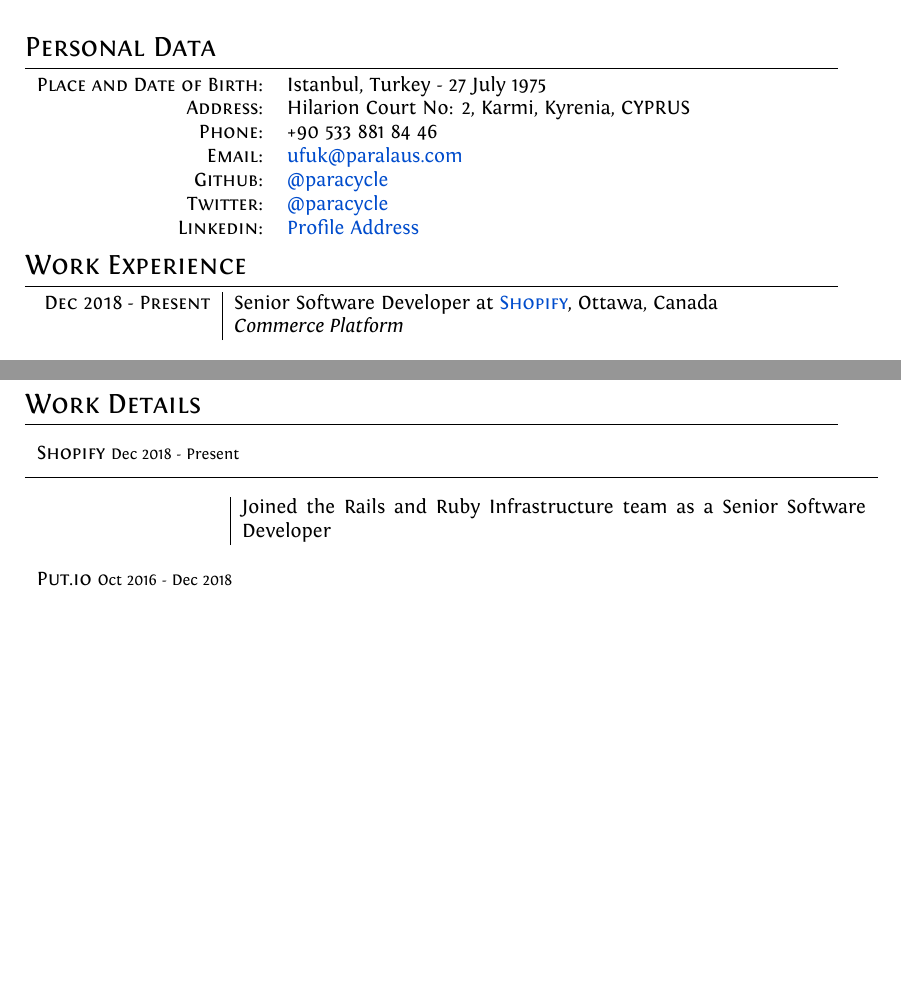
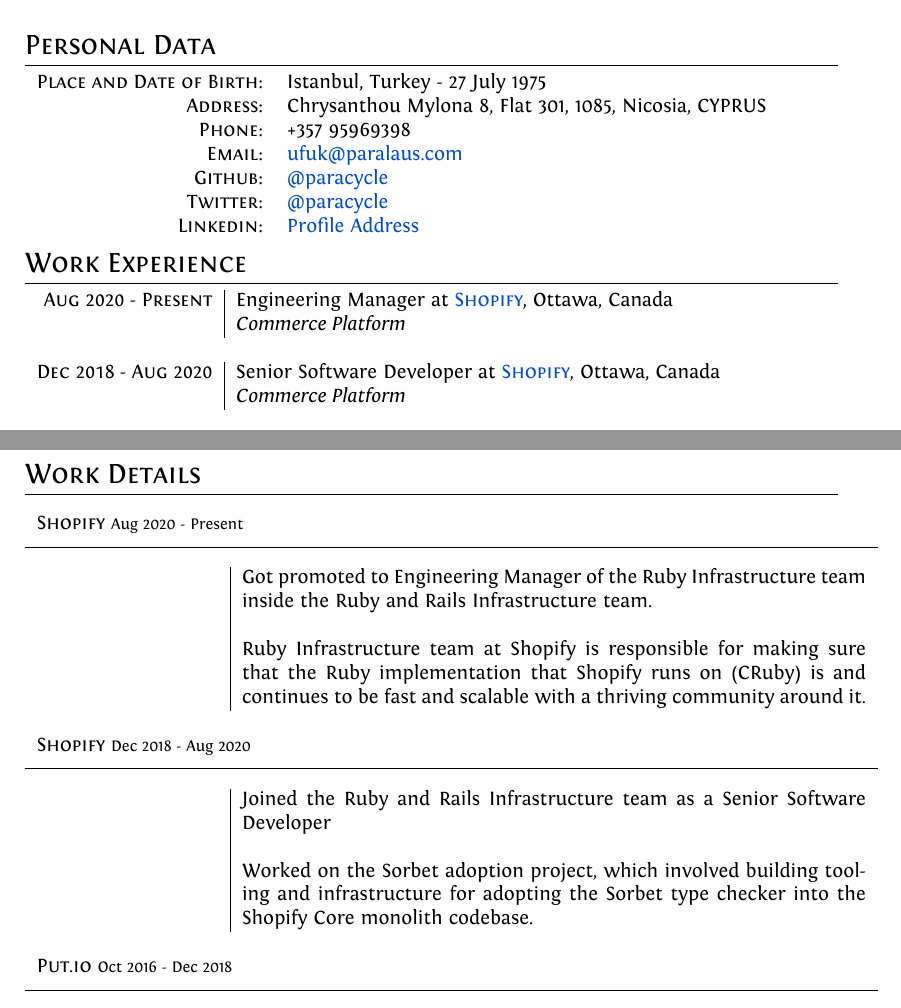
Before and after one commit to paracycle/Resume, a LaTeX CV (Ufuk-Kayserilioglu-Resume.tex): two parts of pages 1 and 2 of 7 before the commit and two parts of pages 1 and 2 of 8 after it, joined at a grey line, cut so that both start at the same text, the shorter picture padded with empty space. Compiled offline with XeLaTeX.

Commit message:
Recent work experience and contact details

```diff
--- a/Ufuk-Kayserilioglu-Resume.tex
+++ b/Ufuk-Kayserilioglu-Resume.tex
@@ -62,8 +62,8 @@
 
 \begin{tabular}{rl}
     \textsc{Place and Date of Birth:} & Istanbul, Turkey  - 27 July 1975 \\
-    \textsc{Address:}                 & Hilarion Court No: 2, Karmi, Kyrenia, CYPRUS \\
-    \textsc{Phone:}                   & +90 533 881 84 46 \\
+    \textsc{Address:}                 & Chrysanthou Mylona 8, Flat 301, 1085, Nicosia, CYPRUS \\
+    \textsc{Phone:}                   & +357 95969398 \\
     \textsc{Email:}                   & \href{mailto:ufuk@paralaus.com}{ufuk@paralaus.com} \\
     \textsc{Github:}                  & \href{https://github.com/paracycle}{@paracycle} \\
     \textsc{Twitter:}                 & \href{https://twitter.com/paracycle}{@paracycle} \\
@@ -73,7 +73,12 @@
 %Section: Work Experience at the top
 \section{Work Experience}
 \begin{tabular}{r|p{11cm}}
-  \textsc{Dec 2018 - Present}   & Senior Software Developer at \href{https://shopify.com}{\textsc{Shopify}}, Ottawa, Canada \\
+  \textsc{Aug 2020 - Present}   & Engineering Manager at \href{https://shopify.com}{\textsc{Shopify}}, Ottawa, Canada \\
+                                & \emph{Commerce Platform} \\
+
+  \multicolumn{2}{c}{} \\
+
+  \textsc{Dec 2018 - Aug 2020}   & Senior Software Developer at \href{https://shopify.com}{\textsc{Shopify}}, Ottawa, Canada \\
                                 & \emph{Commerce Platform} \\
 
   \multicolumn{2}{c}{} \\
@@ -136,9 +141,19 @@
 %Section: Work Details
 \section{Work Details}
 \begin{longtable}{r|p{11cm}}
-  \exptitle{Shopify}{Dec 2018 - Present}
+  \exptitle{Shopify}{Aug 2020 - Present}
 
-                                & Joined the Rails and Ruby Infrastructure team as a Senior Software Developer \\
+                                & Got promoted to Engineering Manager of the Ruby Infrastructure team inside the Ruby and Rails Infrastructure team. \\
+                                & \\
+                                & Ruby Infrastructure team at Shopify is responsible for making sure that the Ruby implementation that Shopify runs on (CRuby) is and continues to be fast and scalable with a thriving community around it.  \\
+
+  \multicolumn{2}{c}{} \\
+
+  \exptitle{Shopify}{Dec 2018 - Aug 2020}
+
+                                & Joined the Ruby and Rails Infrastructure team as a Senior Software Developer \\
+                                & \\
+                                & Worked on the Sorbet adoption project, which involved building tooling and infrastructure for adopting the Sorbet type checker into the Shopify Core monolith codebase. \\
 
   \multicolumn{2}{c}{} \\
 
```
